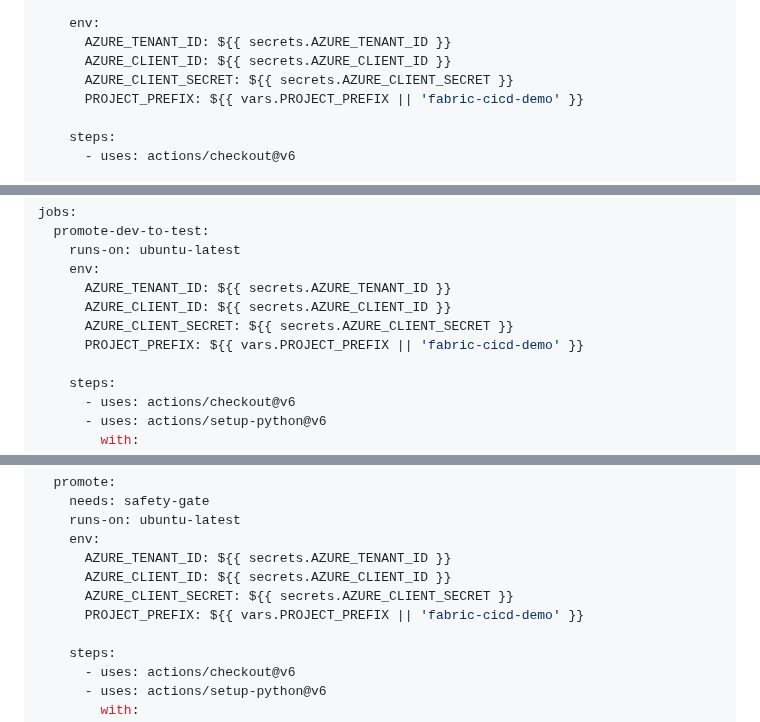
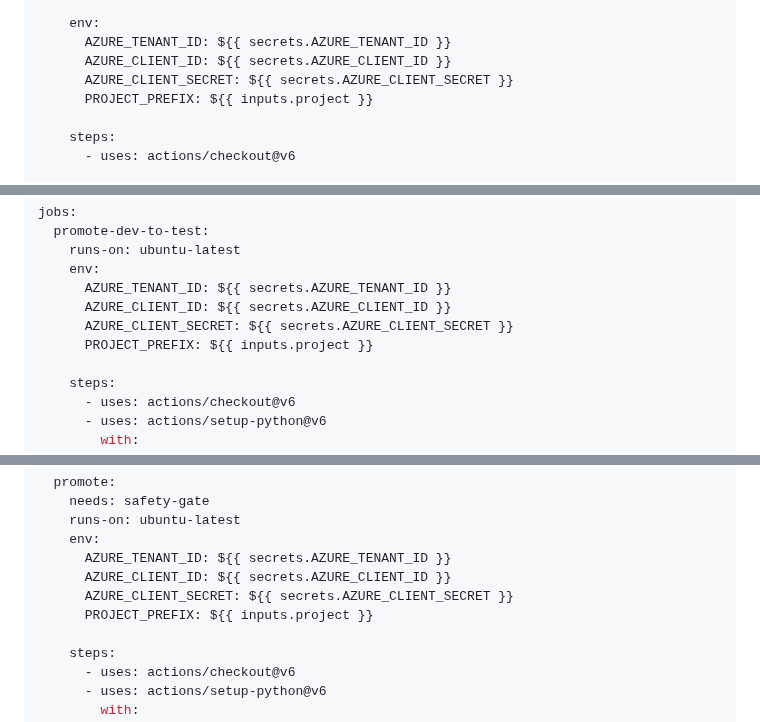
Before and after one commit to Bralabee/ms_fabric_cicd_cli, a Markdown page: docs/01_User_Guides/10_Feature_Branch_Workspace_Guide.md, 3 parts joined by grey strips. Rendered like a GitHub page.

```diff
--- a/docs/01_User_Guides/10_Feature_Branch_Workspace_Guide.md
+++ b/docs/01_User_Guides/10_Feature_Branch_Workspace_Guide.md
@@ -503,7 +503,7 @@ jobs:
       AZURE_TENANT_ID: ${{ secrets.AZURE_TENANT_ID }}
       AZURE_CLIENT_ID: ${{ secrets.AZURE_CLIENT_ID }}
       AZURE_CLIENT_SECRET: ${{ secrets.AZURE_CLIENT_SECRET }}
-      PROJECT_PREFIX: ${{ vars.PROJECT_PREFIX || 'fabric-cicd-demo' }}
+      PROJECT_PREFIX: ${{ inputs.project }}
 
     steps:
       - uses: actions/checkout@v6
@@ -580,7 +580,7 @@ jobs:
       AZURE_TENANT_ID: ${{ secrets.AZURE_TENANT_ID }}
       AZURE_CLIENT_ID: ${{ secrets.AZURE_CLIENT_ID }}
       AZURE_CLIENT_SECRET: ${{ secrets.AZURE_CLIENT_SECRET }}
-      PROJECT_PREFIX: ${{ vars.PROJECT_PREFIX || 'fabric-cicd-demo' }}
+      PROJECT_PREFIX: ${{ inputs.project }}
 
     steps:
       - uses: actions/checkout@v6
@@ -666,7 +666,7 @@ jobs:
       AZURE_TENANT_ID: ${{ secrets.AZURE_TENANT_ID }}
       AZURE_CLIENT_ID: ${{ secrets.AZURE_CLIENT_ID }}
       AZURE_CLIENT_SECRET: ${{ secrets.AZURE_CLIENT_SECRET }}
-      PROJECT_PREFIX: ${{ vars.PROJECT_PREFIX || 'fabric-cicd-demo' }}
+      PROJECT_PREFIX: ${{ inputs.project }}
 
     steps:
       - uses: actions/checkout@v6
```
Also changed, not shown: other parts of docs/01_User_Guides/10_Feature_Branch_Workspace_Guide.md (+4 -4 lines).
